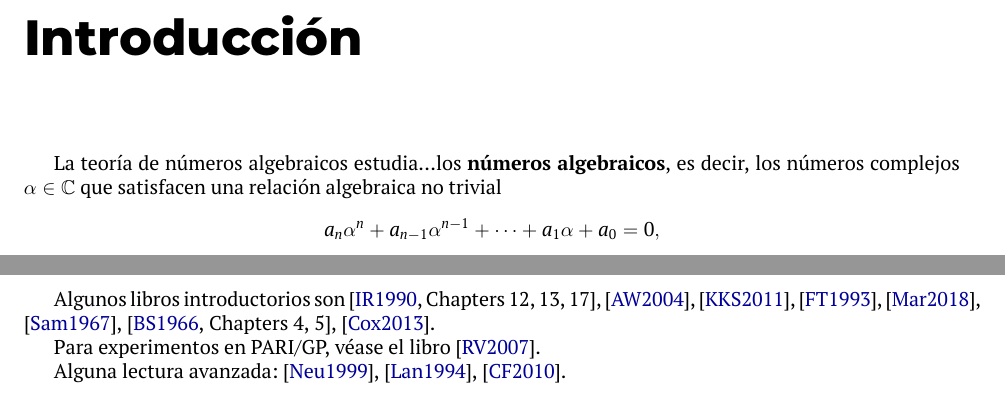
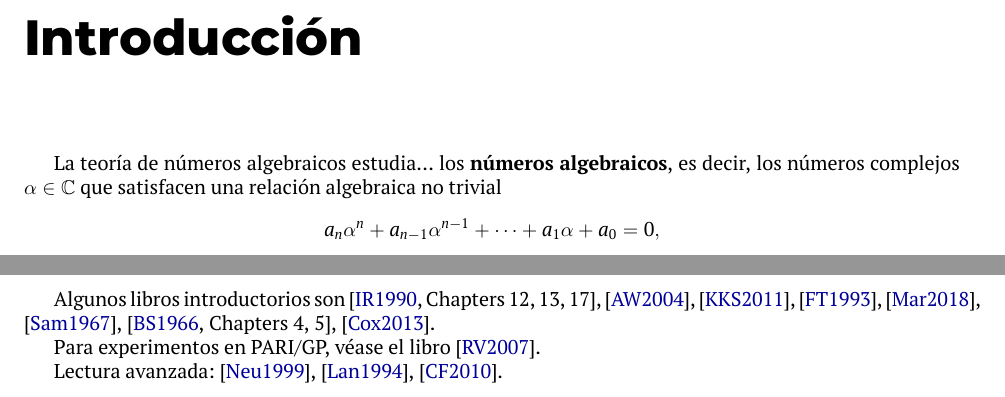
Before and after one commit to alexey-beshenov/cimat-tna, a LaTeX book (tna.tex, which reads 0-introduccion.tex): two parts of pages 3 and 4 of 63, joined at a grey line, cut so that both start at the same text. Compiled offline with XeLaTeX.

Commit message:
Lil changes

```diff
--- a/0-introduccion.tex
+++ b/0-introduccion.tex
@@ -1,7 +1,7 @@
 \addcontentsline{toc}{chapter}{Introducción}
 \chapter*{Introducción}
 
-La teoría de números algebraicos estudia\dots los
+La teoría de números algebraicos estudia\dots{} los
 \textbf{números algebraicos}, es decir, los números complejos $\alpha \in \CC$
 que satisfacen una relación algebraica no trivial
 $$a_n \alpha^n + a_{n-1} \alpha^{n-1} + \cdots + a_1 \alpha + a_0 = 0,$$
@@ -130,7 +130,7 @@ Algunos libros introductorios son
 Para experimentos en PARI/GP, véase el libro
 \cite{Rodriguez-Villegas-2007}.
 
-Alguna lectura avanzada:
+Lectura avanzada:
 \cite{Neukirch-ANT},
 \cite{Lang-ANT},
 \cite{Cassels-Frohlich}.
```
